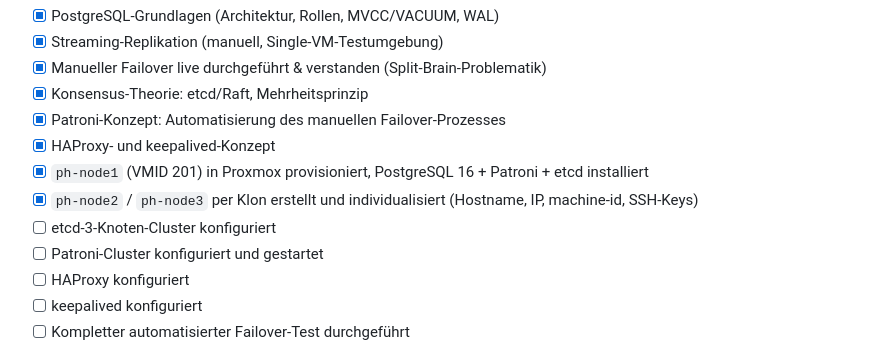
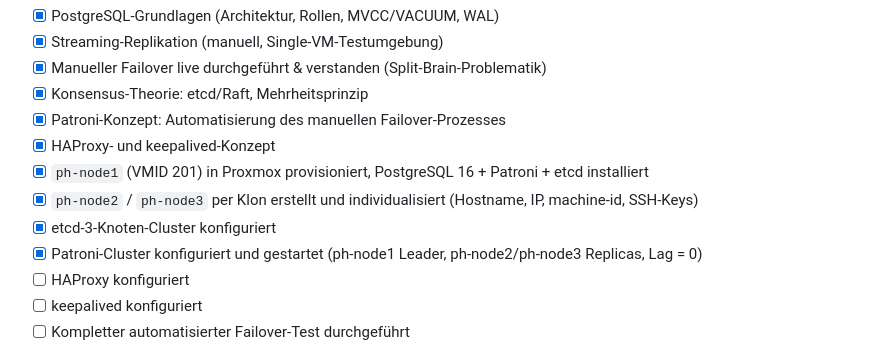
Before and after one commit to florian-englmeier/postgresql-ha-lab, a Markdown page: README.md, the part around the change. GitHub-like rendering.

Commit message:
docs: etcd and Patroni cluster live

```diff
--- a/README.md
+++ b/README.md
@@ -63,8 +63,8 @@ Jeder etcd-Knoten braucht zwei getrennte Adressen: eine **Peer-URL** (Port `2380
 - [x] HAProxy- und keepalived-Konzept
 - [x] `ph-node1` (VMID 201) in Proxmox provisioniert, PostgreSQL 16 + Patroni + etcd installiert
 - [x] `ph-node2` / `ph-node3` per Klon erstellt und individualisiert (Hostname, IP, machine-id, SSH-Keys)
-- [ ] etcd-3-Knoten-Cluster konfiguriert
-- [ ] Patroni-Cluster konfiguriert und gestartet
+- [x] etcd-3-Knoten-Cluster konfiguriert
+- [x] Patroni-Cluster konfiguriert und gestartet (ph-node1 Leader, ph-node2/ph-node3 Replicas, Lag = 0)
 - [ ] HAProxy konfiguriert
 - [ ] keepalived konfiguriert
 - [ ] Kompletter automatisierter Failover-Test durchgeführt
```
Also changed, not shown: TUTORIAL.md (+59 -0 lines).
